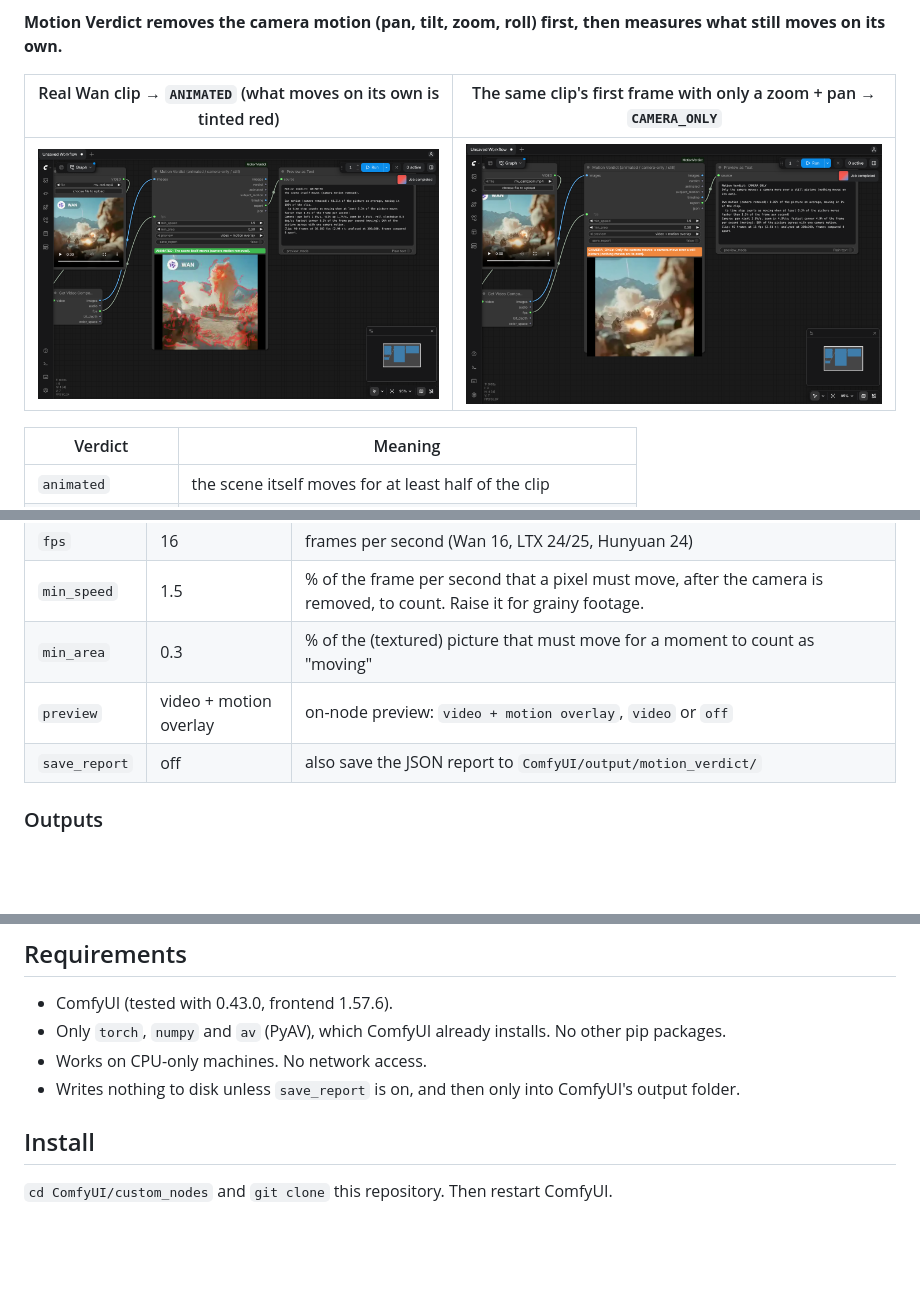
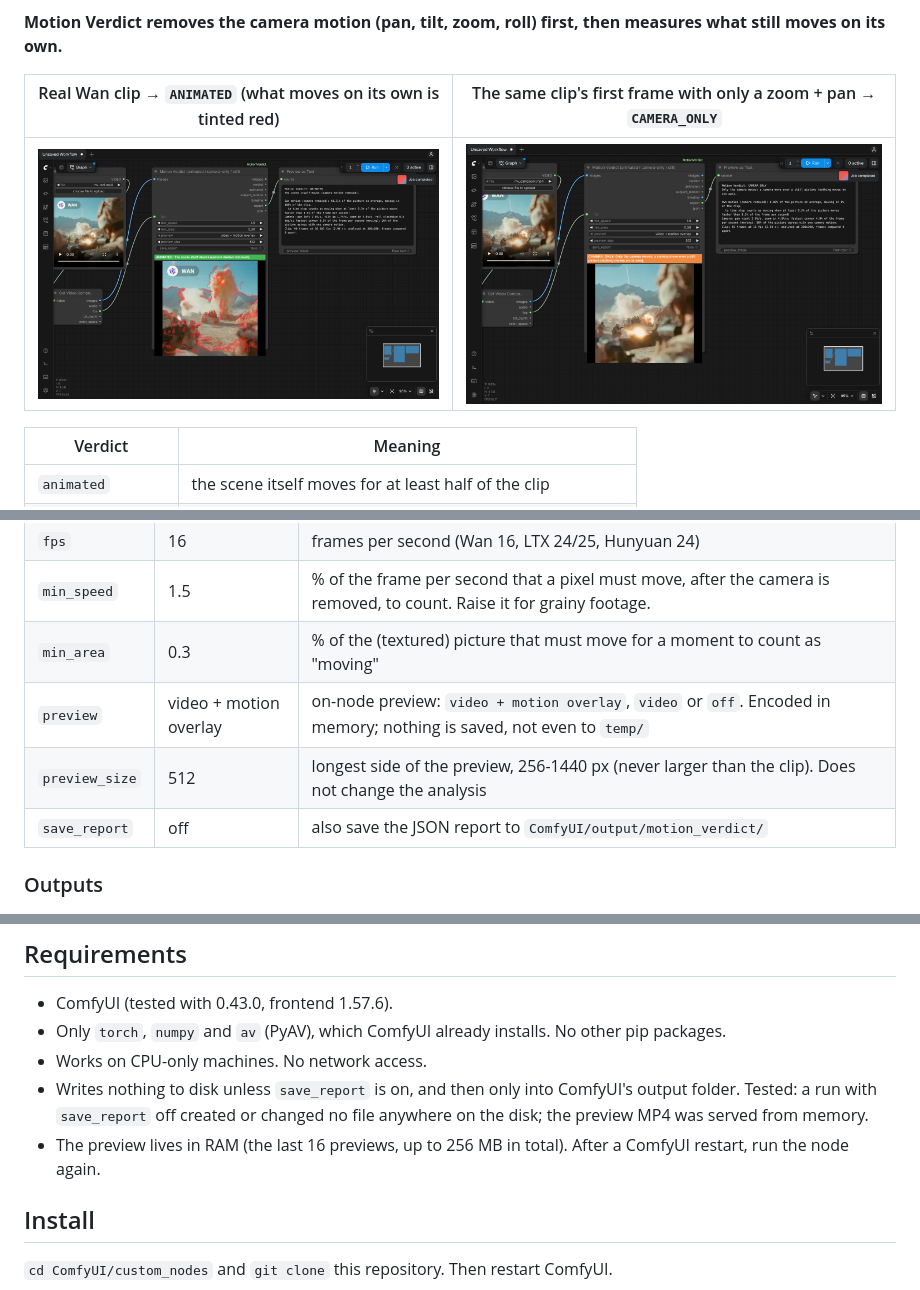
Before and after one commit to VRH7733/video-preview, a Markdown page: README.md, 3 parts joined by grey strips. Rendered like a GitHub page; pictures changed too: assets/camera_only.png, assets/screenshot.png; blank space fills up the shorter version.

```diff
--- a/README.md
+++ b/README.md
@@ -62,7 +62,8 @@ exported from the ComfyUI UI; pick your own clip in *Load Video*.
 | `fps` | 16 | frames per second (Wan 16, LTX 24/25, Hunyuan 24) |
 | `min_speed` | 1.5 | % of the frame per second that a pixel must move, after the camera is removed, to count. Raise it for grainy footage. |
 | `min_area` | 0.3 | % of the (textured) picture that must move for a moment to count as "moving" |
-| `preview` | video + motion overlay | on-node preview: `video + motion overlay`, `video` or `off` |
+| `preview` | video + motion overlay | on-node preview: `video + motion overlay`, `video` or `off`. Encoded in memory; nothing is saved, not even to `temp/` |
+| `preview_size` | 512 | longest side of the preview, 256-1440 px (never larger than the clip). Does not change the analysis |
 | `save_report` | off | also save the JSON report to `ComfyUI/output/motion_verdict/` |
 
 ### Outputs
@@ -134,7 +135,9 @@ or on real failed generations; none were available.
 - ComfyUI (tested with 0.43.0, frontend 1.57.6).
 - Only `torch`, `numpy` and `av` (PyAV), which ComfyUI already installs. No other pip packages.
 - Works on CPU-only machines. No network access.
-- Writes nothing to disk unless `save_report` is on, and then only into ComfyUI's output folder.
+- Writes nothing to disk unless `save_report` is on, and then only into ComfyUI's output folder. Tested: a run with
+  `save_report` off created or changed no file anywhere on the disk; the preview MP4 was served from memory.
+- The preview lives in RAM (the last 16 previews, up to 256 MB in total). After a ComfyUI restart, run the node again.
 
 ## Install
 `cd ComfyUI/custom_nodes` and `git clone` this repository. Then restart ComfyUI.
```
Also changed, not shown: CHANGELOG.md (+2 -1 lines), docs/DESIGN.md (+4 -2 lines), 7 other files.
